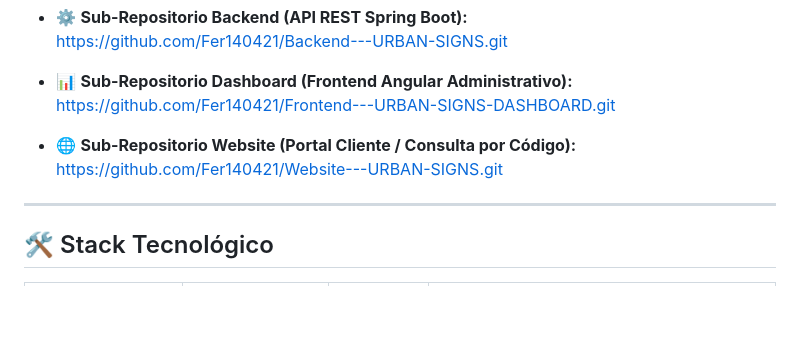
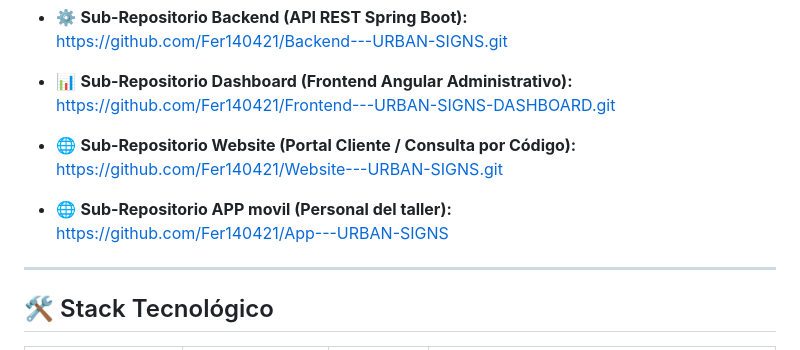
Before and after one commit to Fer140421/PROYECTO--URBANS-SIGNS, a Markdown page: README.md, the part around the change. Drawn GitHub-style; blank space fills up the shorter version.

Commit message:
Add mobile app sub-repository link to README
Added link to mobile app sub-repository for workshop staff.

```diff
--- a/README.md
+++ b/README.md
@@ -27,6 +27,8 @@ El desarrollo del proyecto está alojado bajo una estructura monorepo que integr
 * 🌐 **Sub-Repositorio Website (Portal Cliente / Consulta por Código):**
   [https://github.com/Fer140421/Website---URBAN-SIGNS.git](https://github.com/Fer140421/Website---URBAN-SIGNS.git)
 
+* 🌐 **Sub-Repositorio APP movil (Personal del taller):**
+  [https://github.com/Fer140421/App---URBAN-SIGNS](https://github.com/Fer140421/App---URBAN-SIGNS)
 ---
 
 ## 🛠️ Stack Tecnológico
```
